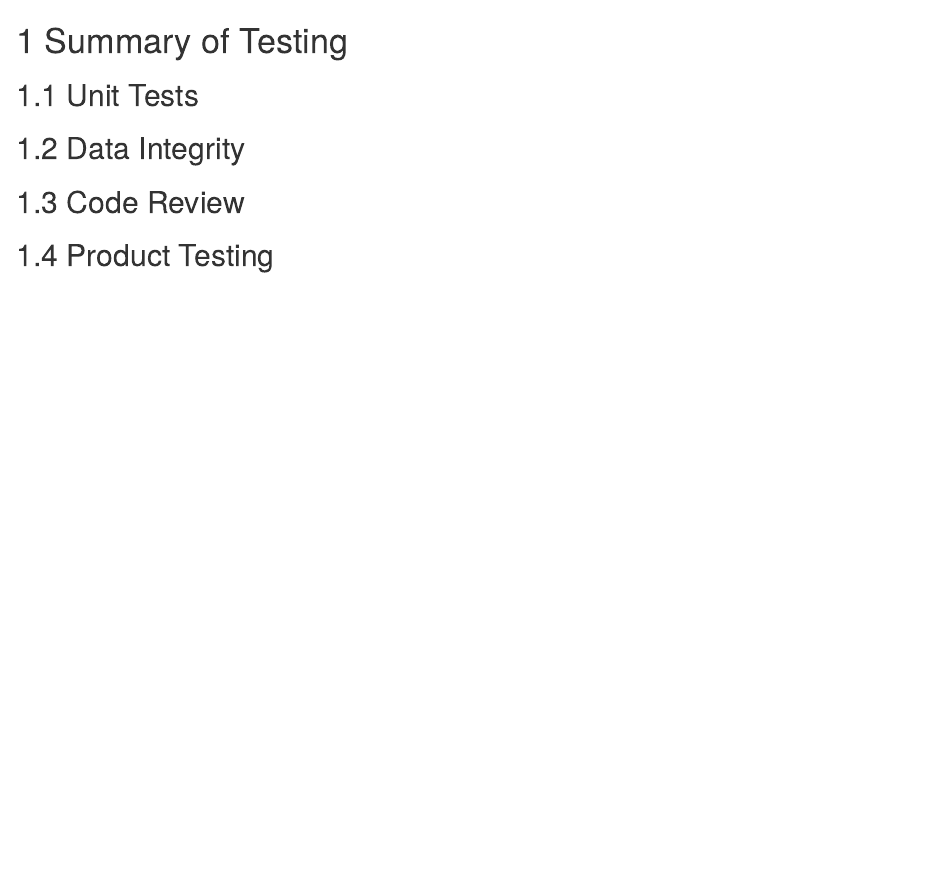
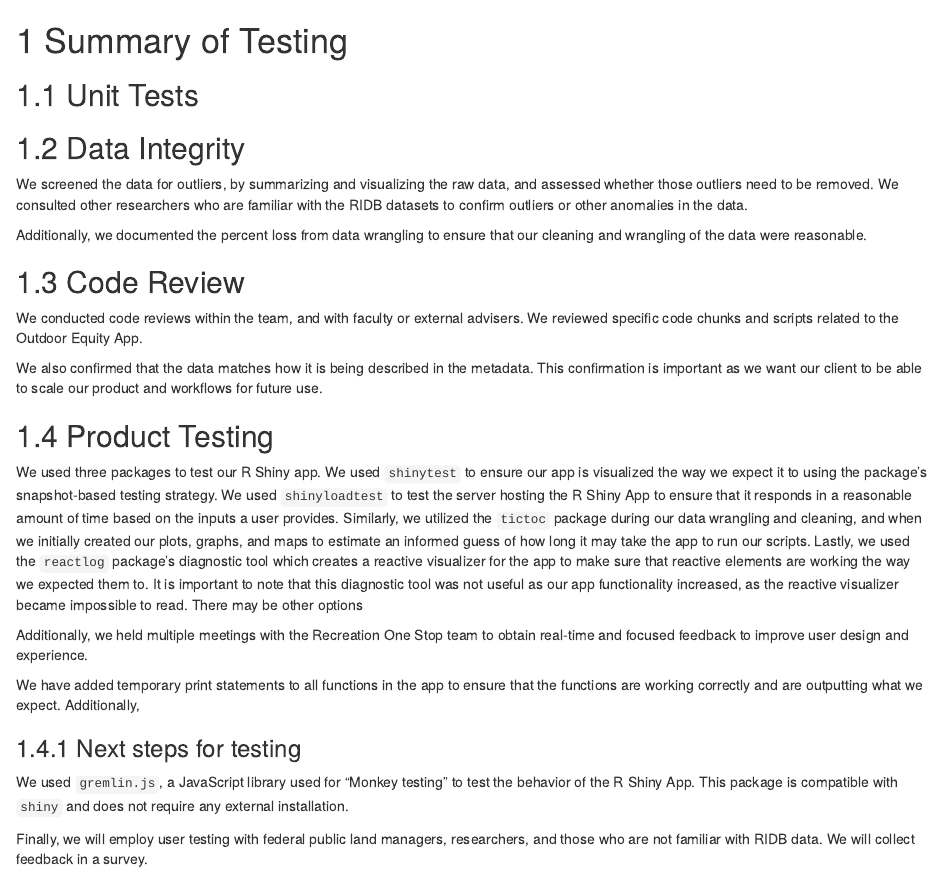
Before and after one commit to cboyajian/outdoor-equity-tech-doc, an R Markdown document (06-testing.Rmd): the page in a window 1100 px wide, from its top. Rendered offline with R 4.5, knitr and Pandoc, with nearby package versions; drawn as R Markdown's standard HTML page in place of the format the file asks for.

Commit message:
started adding text about testing

```diff
--- a/06-testing.Rmd
+++ b/06-testing.Rmd
@@ -7,10 +7,26 @@
 
 ## Data Integrity
 
+We screened the data for outliers, by summarizing and visualizing the raw data, and assessed whether those outliers need to be removed. We consulted other researchers who are familiar with the RIDB datasets to confirm outliers or other anomalies in the data.
 
+Additionally, we documented the percent loss from data wrangling to ensure that our cleaning and wrangling of the data were reasonable.
 
 ## Code Review
 
+We conducted code reviews within the team, and with faculty or external advisers. We reviewed specific code chunks and scripts related to the Outdoor Equity App.
 
+We also confirmed that the data matches how it is being described in the metadata. This confirmation is important as we want our client to be able to scale our product and workflows for future use.
 
 ## Product Testing
+
+We used three packages to test our R Shiny app. We used `shinytest` to ensure our app is visualized the way we expect it to using the package’s snapshot-based testing strategy. We used `shinyloadtest` to test the server hosting the R Shiny App to ensure that it responds in a reasonable amount of time based on the inputs a user provides. Similarly, we utilized the `tictoc` package during our data wrangling and cleaning, and when we initially created our plots, graphs, and maps to estimate an informed guess of how long it may take the app to run our scripts. Lastly, we used the `reactlog` package's diagnostic tool which creates a reactive visualizer for the app to make sure that reactive elements are working the way we expected them to. It is important to note that this diagnostic tool was not useful as our app functionality increased, as the reactive visualizer became impossible to read. There may be other options
+
+Additionally, we held multiple meetings with the Recreation One Stop team to obtain real-time and focused feedback to improve user design and experience.
+
+We have added temporary print statements to all functions in the app to ensure that the functions are working correctly and are outputting what we expect. Additionally,
+
+### Next steps for testing
+
+We used `gremlin.js`, a JavaScript library used for “Monkey testing” to test the behavior of the R Shiny App. This package is compatible with `shiny` and does not require any external installation.
+
+Finally, we will employ user testing with federal public land managers, researchers, and those who are not familiar with RIDB data. We will collect feedback in a survey.
```
